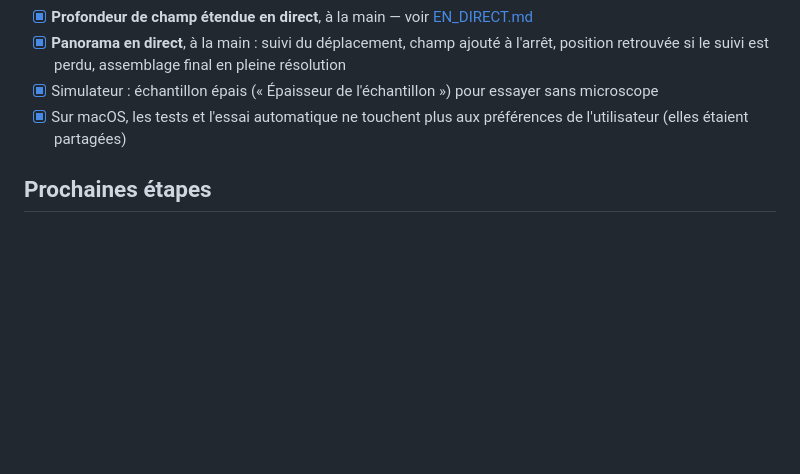
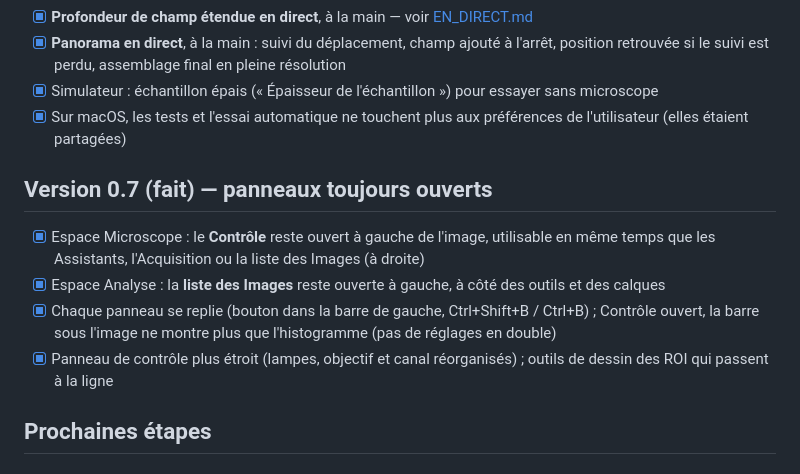
Before and after one commit to DrQuercus/Fuji, a Markdown page: docs/FEUILLE_DE_ROUTE.md, the part around the change. Rendered like a GitHub page; blank space fills up the shorter version.

```diff
--- a/docs/FEUILLE_DE_ROUTE.md
+++ b/docs/FEUILLE_DE_ROUTE.md
@@ -120,6 +120,18 @@ après ce premier essai :
 - [x] Sur macOS, les tests et l'essai automatique ne touchent plus aux préférences de
       l'utilisateur (elles étaient partagées)
 
+## Version 0.7 (fait) — panneaux toujours ouverts
+
+- [x] Espace Microscope : le **Contrôle** reste ouvert à gauche de l'image, utilisable en
+      même temps que les Assistants, l'Acquisition ou la liste des Images (à droite)
+- [x] Espace Analyse : la **liste des Images** reste ouverte à gauche, à côté des outils et
+      des calques
+- [x] Chaque panneau se replie (bouton dans la barre de gauche, Ctrl+Shift+B / Ctrl+B) ;
+      Contrôle ouvert, la barre sous l'image ne montre plus que l'histogramme (pas de
+      réglages en double)
+- [x] Panneau de contrôle plus étroit (lampes, objectif et canal réorganisés) ; outils de
+      dessin des ROI qui passent à la ligne
+
 ## Prochaines étapes
 
 ### 1. Valider sur ton matériel (priorité)
```
Also changed, not shown: README.md (+16 -9 lines), docs/analyse.png, docs/edf.png, docs/images-prises.png, docs/interface-clair.png, 12 other files.
